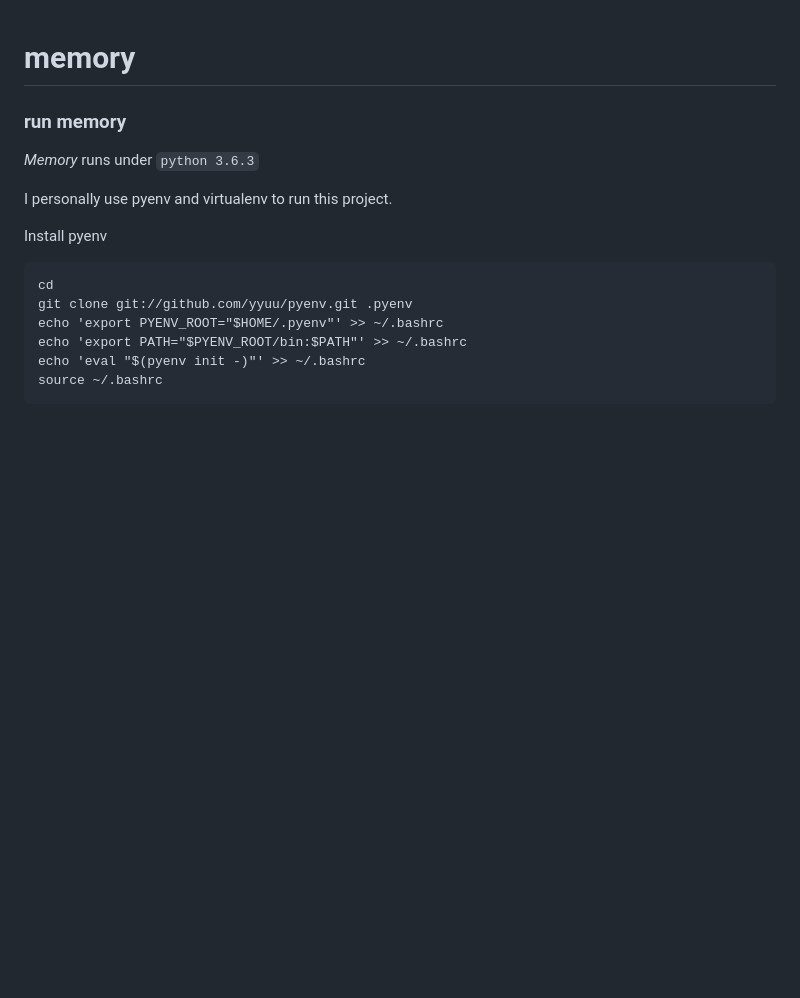
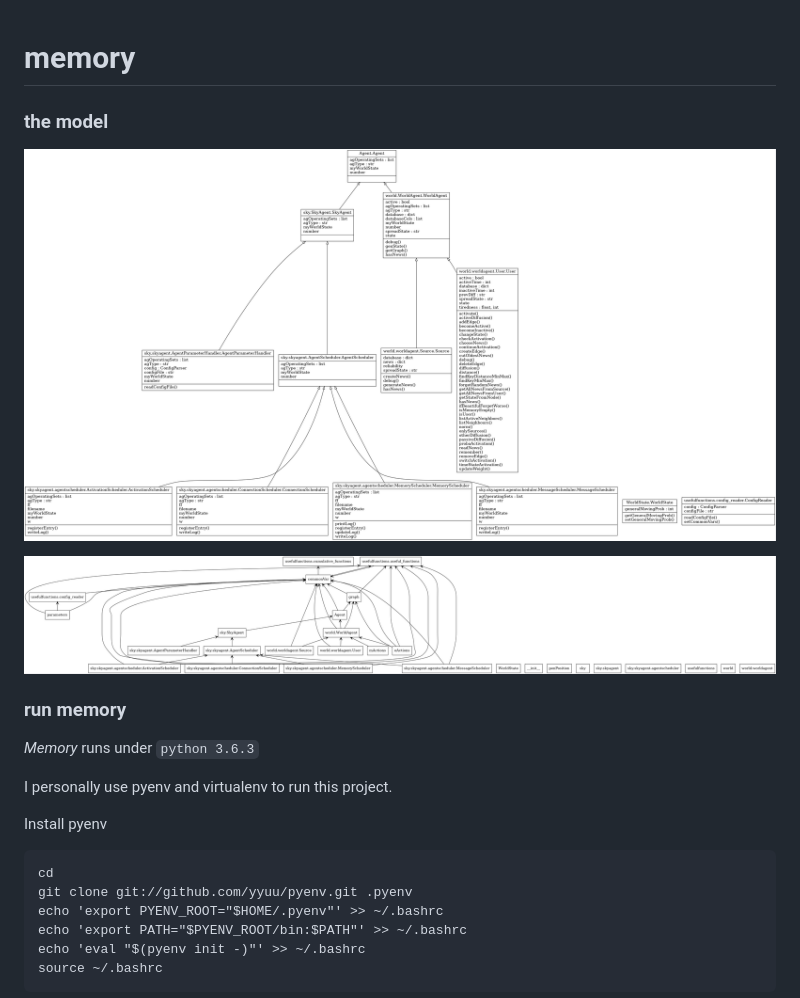
Before and after one commit to BFSteam/memory, a Markdown page: README.md, the part around the change. GitHub-like rendering; pictures changed too: docs/classes_memory.png (added), docs/packages_memory.png (added); blank space fills up the shorter version.

Commit message:
img in readme

```diff
--- a/README.md
+++ b/README.md
@@ -1,4 +1,10 @@
 # memory #
+
+### the model
+
+![class](docs/classes_memory.png)
+
+![packages](docs/packages_memory.png)
 
 ### run memory
 *Memory* runs under `python 3.6.3`
```
